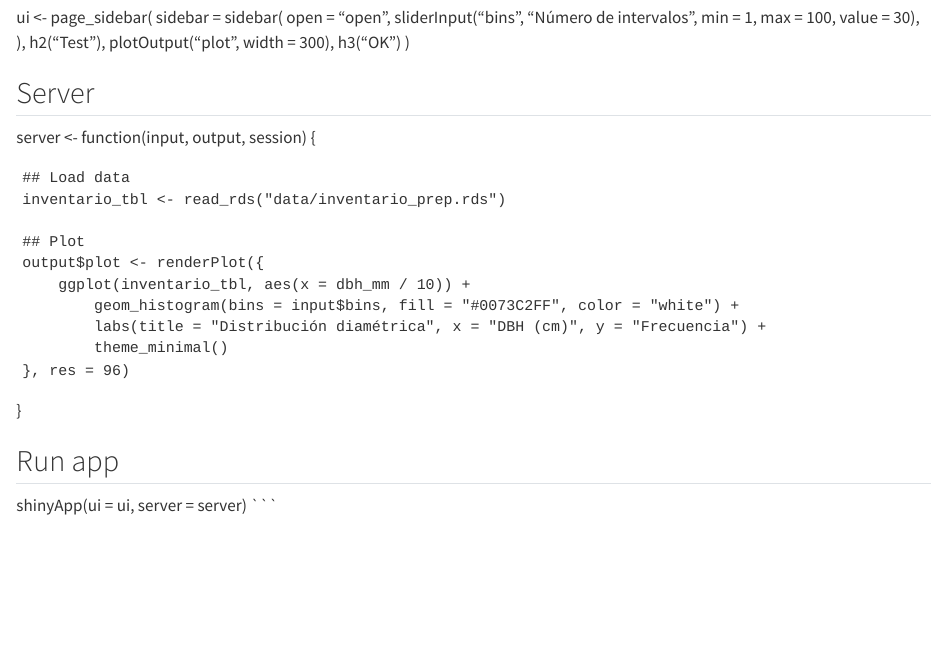
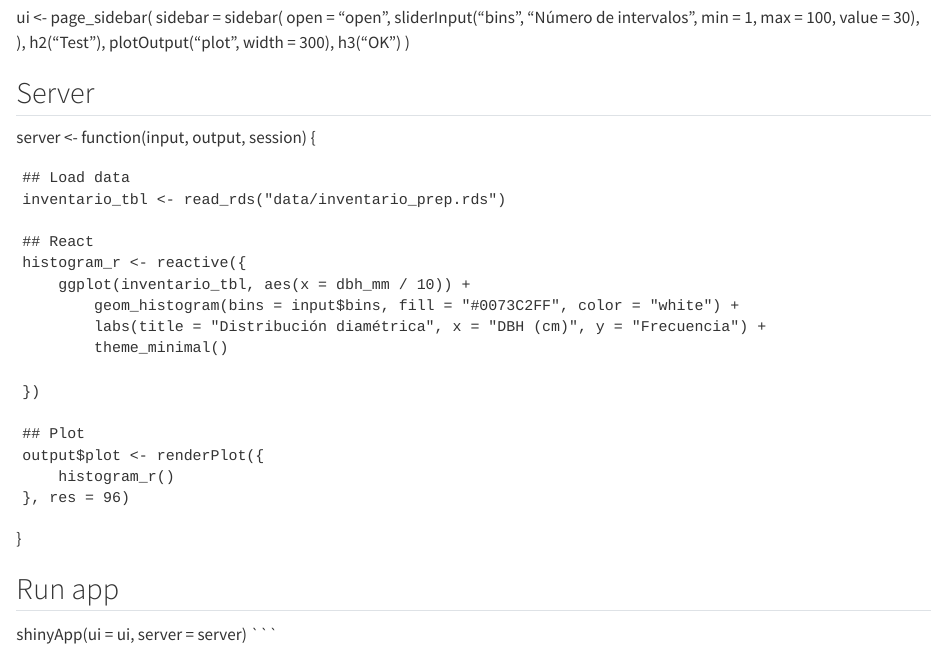
Before and after one commit to Cidree/MG_fundamentosR, a Quarto document (1102_distribution.qmd): the page in a window 1100 px wide, from 1240 px down. Rendered offline with R 4.5, knitr and Pandoc in place of Quarto, with nearby package versions.

```diff
--- a/1102_distribution.qmd
+++ b/1102_distribution.qmd
@@ -85,12 +85,18 @@
     ## Load data
     inventario_tbl <- read_rds("data/inventario_prep.rds")
 
-    ## Plot
-    output$plot <- renderPlot({
+    ## React
+    histogram_r <- reactive({
         ggplot(inventario_tbl, aes(x = dbh_mm / 10)) +
             geom_histogram(bins = input$bins, fill = "#0073C2FF", color = "white") +
             labs(title = "Distribución diamétrica", x = "DBH (cm)", y = "Frecuencia") +
             theme_minimal()
+
+    })
+
+    ## Plot
+    output$plot <- renderPlot({
+        histogram_r()
     }, res = 96)
 }
 
```
Also changed, not shown: 10 other files.
